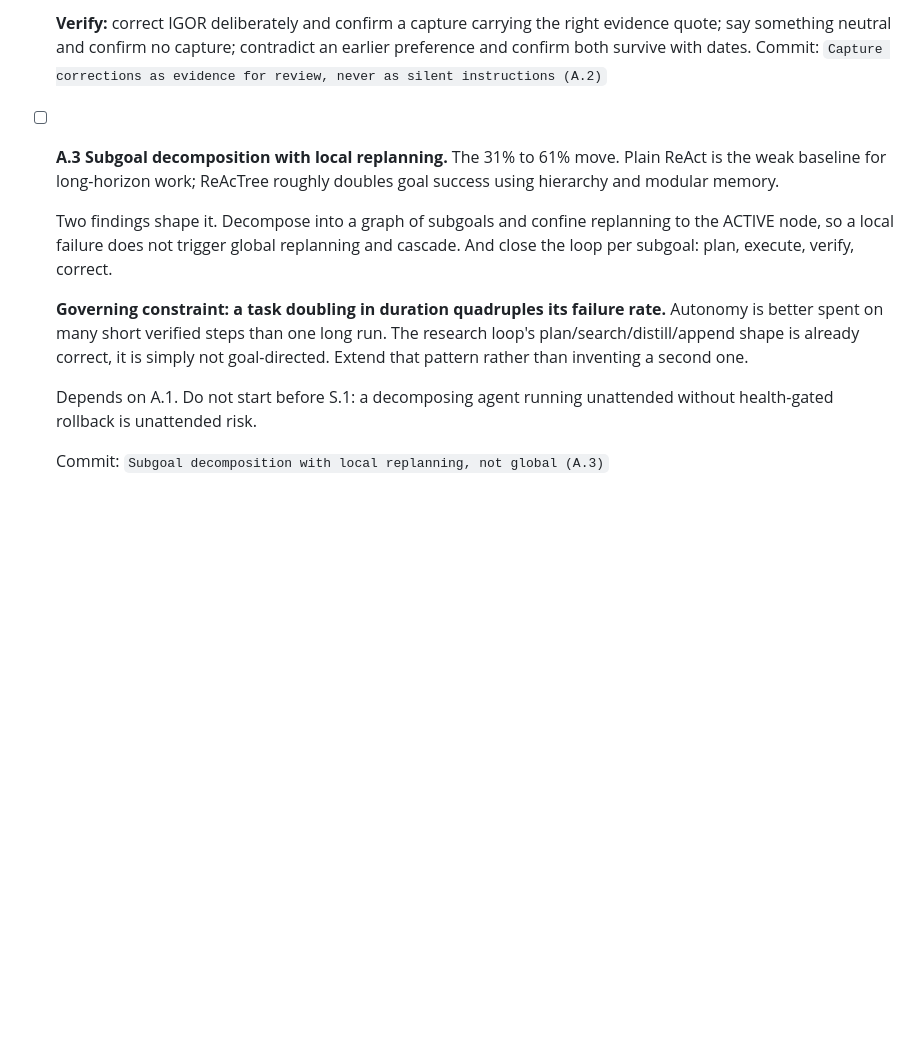
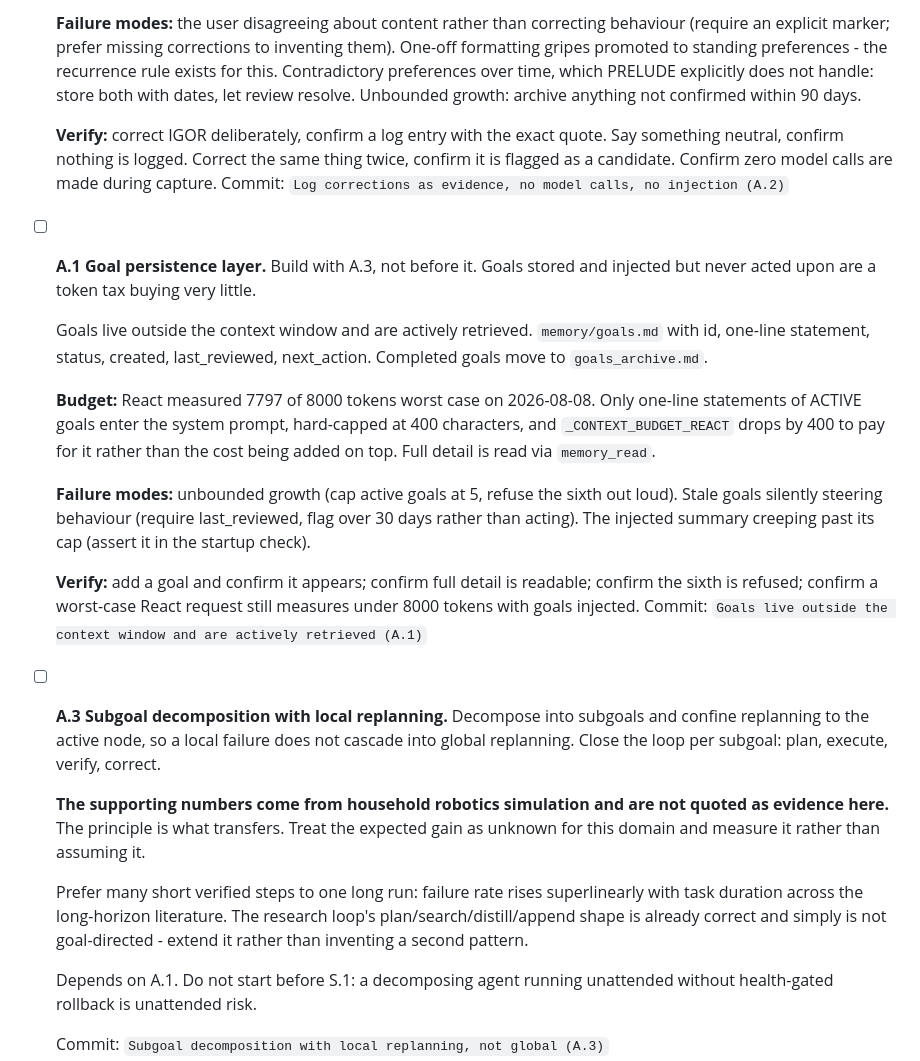
Before and after one commit to neoprimlabs/I.G.O.R., a Markdown page: GAMEPLAN.md, the part around one of its changes. GitHub-like rendering; blank space fills up the shorter version.

```diff
--- a/GAMEPLAN.md
+++ b/GAMEPLAN.md
@@ -831,21 +838,51 @@ of the mechanism. S.1 must land before anything runs unattended.
 
-  **Verify:** correct IGOR deliberately and confirm a capture carrying the right
-  evidence quote; say something neutral and confirm no capture; contradict an
-  earlier preference and confirm both survive with dates. Commit:
-  `Capture corrections as evidence for review, never as silent instructions (A.2)`
+  **Failure modes:** the user disagreeing about content rather than correcting
+  behaviour (require an explicit marker; prefer missing corrections to inventing
+  them). One-off formatting gripes promoted to standing preferences - the
+  recurrence rule exists for this. Contradictory preferences over time, which
+  PRELUDE explicitly does not handle: store both with dates, let review resolve.
+  Unbounded growth: archive anything not confirmed within 90 days.
 
-- [ ] **A.3 Subgoal decomposition with local replanning.** The 31% to 61% move.
-  Plain ReAct is the weak baseline for long-horizon work; ReAcTree roughly doubles
-  goal success using hierarchy and modular memory.
+  **Verify:** correct IGOR deliberately, confirm a log entry with the exact quote.
+  Say something neutral, confirm nothing is logged. Correct the same thing twice,
+  confirm it is flagged as a candidate. Confirm zero model calls are made during
+  capture. Commit: `Log corrections as evidence, no model calls, no injection (A.2)`
 
-  Two findings shape it. Decompose into a graph of subgoals and confine replanning
-  to the ACTIVE node, so a local failure does not trigger global replanning and
-  cascade. And close the loop per subgoal: plan, execute, verify, correct.
+- [ ] **A.1 Goal persistence layer.** Build with A.3, not before it. Goals stored
+  and injected but never acted upon are a token tax buying very little.
 
-  **Governing constraint: a task doubling in duration quadruples its failure rate.**
-  Autonomy is better spent on many short verified steps than one long run. The
-  research loop's plan/search/distill/append shape is already correct, it is simply
-  not goal-directed. Extend that pattern rather than inventing a second one.
+  Goals live outside the context window and are actively retrieved. `memory/goals.md`
+  with id, one-line statement, status, created, last_reviewed, next_action.
+  Completed goals move to `goals_archive.md`.
+
+  **Budget:** React measured 7797 of 8000 tokens worst case on 2026-08-08. Only
+  one-line statements of ACTIVE goals enter the system prompt, hard-capped at 400
+  characters, and `_CONTEXT_BUDGET_REACT` drops by 400 to pay for it rather than the
+  cost being added on top. Full detail is read via `memory_read`.
+
+  **Failure modes:** unbounded growth (cap active goals at 5, refuse the sixth out
+  loud). Stale goals silently steering behaviour (require last_reviewed, flag over
+  30 days rather than acting). The injected summary creeping past its cap (assert it
+  in the startup check).
+
+  **Verify:** add a goal and confirm it appears; confirm full detail is readable;
+  confirm the sixth is refused; confirm a worst-case React request still measures
+  under 8000 tokens with goals injected. Commit:
+  `Goals live outside the context window and are actively retrieved (A.1)`
+
+- [ ] **A.3 Subgoal decomposition with local replanning.** Decompose into subgoals
+  and confine replanning to the active node, so a local failure does not cascade
+  into global replanning. Close the loop per subgoal: plan, execute, verify,
+  correct.
+
+  **The supporting numbers come from household robotics simulation and are not
+  quoted as evidence here.** The principle is what transfers. Treat the expected
+  gain as unknown for this domain and measure it rather than assuming it.
+
+  Prefer many short verified steps to one long run: failure rate rises
+  superlinearly with task duration across the long-horizon literature. The research
+  loop's plan/search/distill/append shape is already correct and simply is not
+  goal-directed - extend it rather than inventing a second pattern.
 
   Depends on A.1. Do not start before S.1: a decomposing agent running unattended
   without health-gated rollback is unattended risk.
```
Also changed, not shown: other parts of GAMEPLAN.md (+76 -69 lines).
